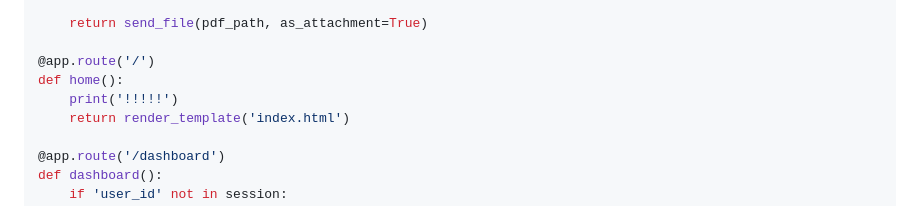
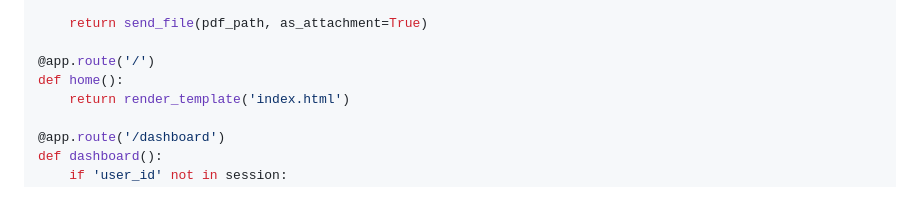
Before and after one commit to ALPHADA/PythonWeb, a Markdown page: 4강/02 GPT+LOGIN.md, the part around the change. Rendered like a GitHub page.

```diff
--- a/4강/02 GPT+LOGIN.md
+++ b/4강/02 GPT+LOGIN.md
@@ -111,7 +111,6 @@ def download_story():
 
 @app.route('/')
 def home():
-    print('!!!!!')
     return render_template('index.html')
 
 @app.route('/dashboard')
```
